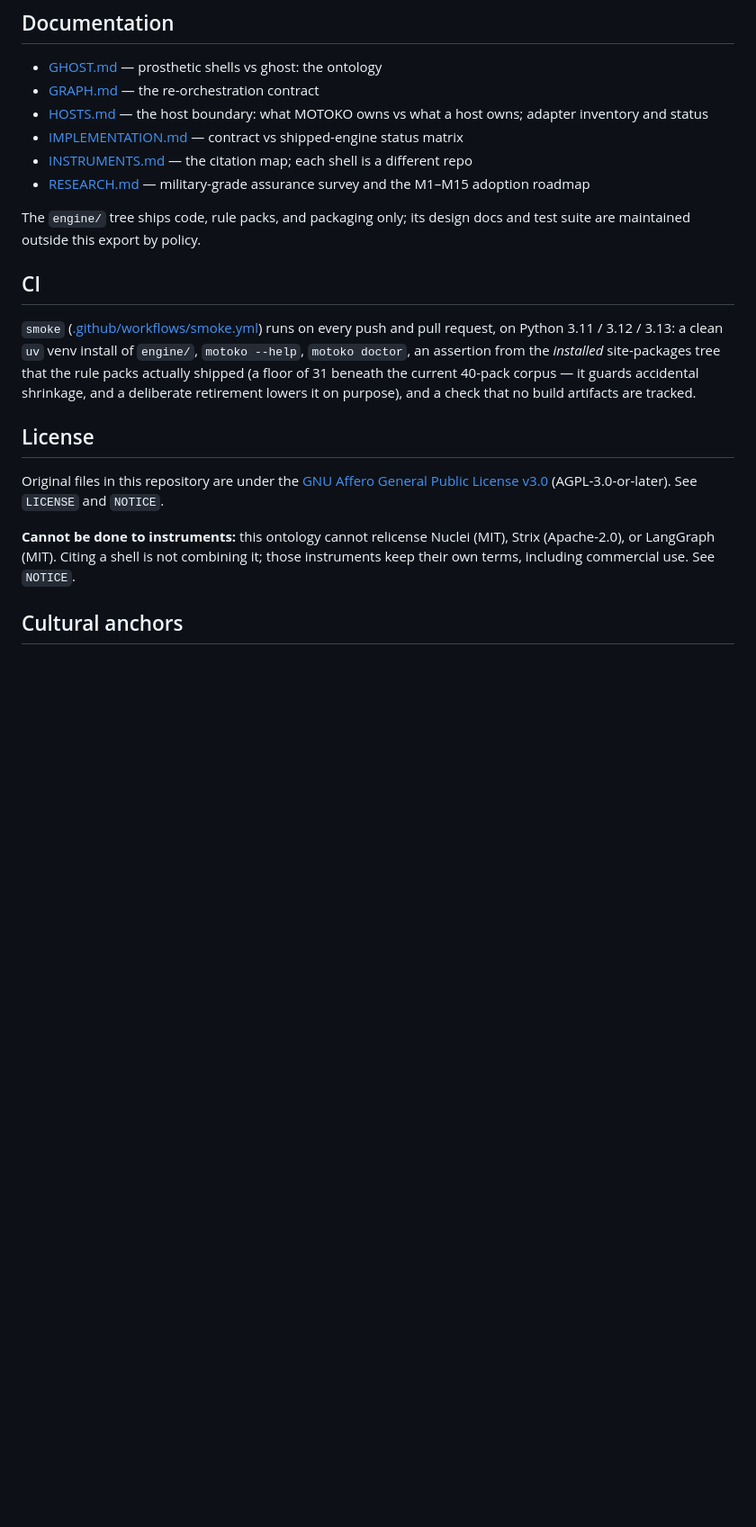
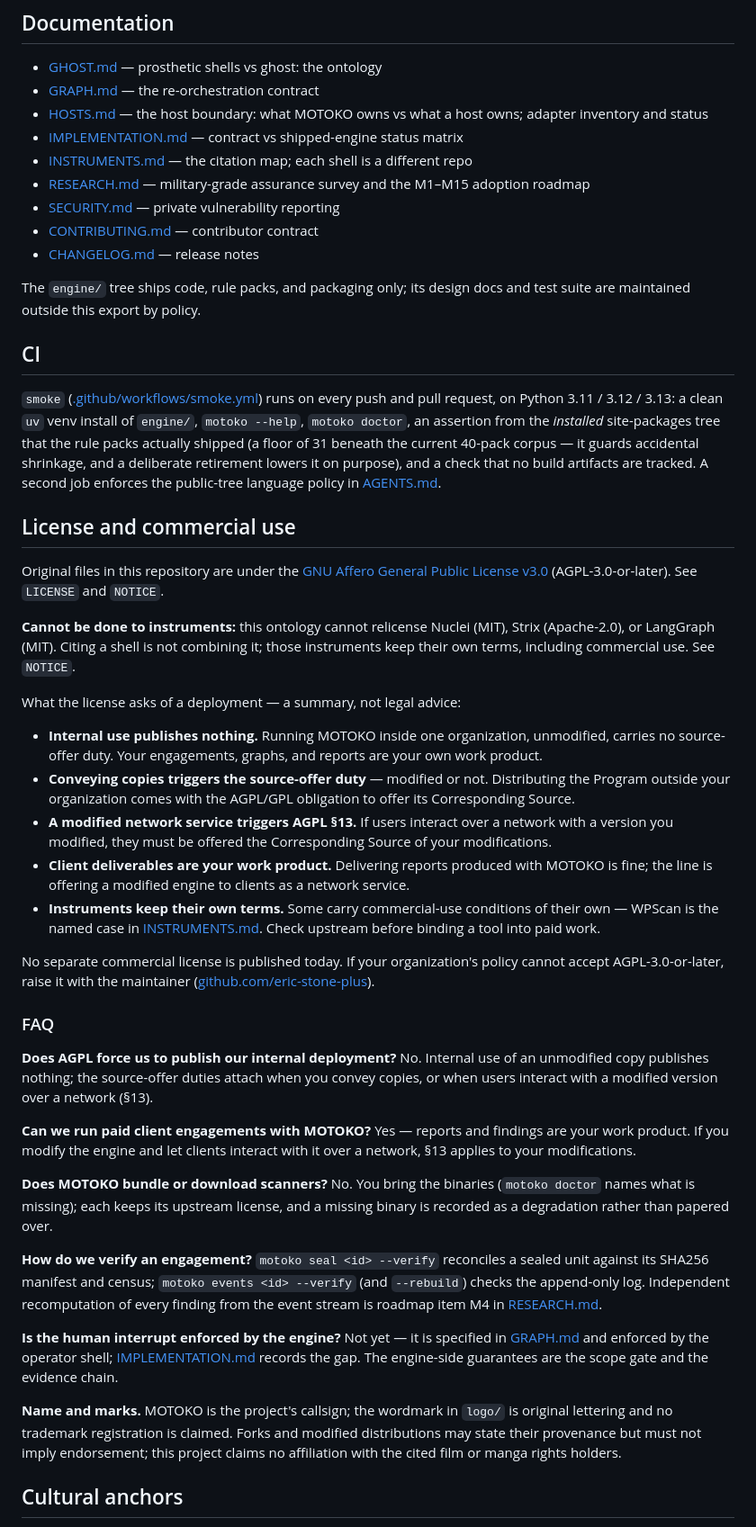
Before and after one commit to eric-stone-plus/MOTOKO, a Markdown page: README.md, the part around one of its changes. Shown at 90% size. Drawn GitHub-style; blank space fills up the shorter version.

Commit message:
Give the README a commercial narrative: positioning, authorized use, license FAQ

```diff
--- a/README.md
+++ b/README.md
@@ -250,6 +285,9 @@ defaults land beside the interpreter rather than in a source tree. Set
   different repo
 - [RESEARCH.md](RESEARCH.md) — military-grade assurance survey and the
   M1–M15 adoption roadmap
+- [SECURITY.md](SECURITY.md) — private vulnerability reporting
+- [CONTRIBUTING.md](CONTRIBUTING.md) — contributor contract
+- [CHANGELOG.md](CHANGELOG.md) — release notes
 
 The `engine/` tree ships code, rule packs, and packaging only; its design
 docs and test suite are maintained outside this export by policy.
@@ -262,9 +300,10 @@ on every push and pull request, on Python 3.11 / 3.12 / 3.13: a clean
 assertion from the *installed* site-packages tree that the rule packs
 actually shipped (a floor of 31 beneath the current 40-pack corpus — it
 guards accidental shrinkage, and a deliberate retirement lowers it on purpose),
-and a check that no build artifacts are tracked.
+and a check that no build artifacts are tracked. A second job enforces the
+public-tree language policy in [AGENTS.md](AGENTS.md).
 
-## License
+## License and commercial use
 
 Original files in this repository are under the
 [GNU Affero General Public License v3.0](https://www.gnu.org/licenses/agpl-3.0.txt)
@@ -274,6 +313,61 @@ Original files in this repository are under the
 (MIT), Strix (Apache-2.0), or LangGraph (MIT). Citing
 a shell is not combining it; those instruments keep their own terms,
 including commercial use. See `NOTICE`.
+
+What the license asks of a deployment — a summary, not legal advice:
+
+- **Internal use publishes nothing.** Running MOTOKO inside one
+  organization, unmodified, carries no source-offer duty. Your engagements,
+  graphs, and reports are your own work product.
+- **Conveying copies triggers the source-offer duty** — modified or not.
+  Distributing the Program outside your organization comes with the
+  AGPL/GPL obligation to offer its Corresponding Source.
+- **A modified network service triggers AGPL §13.** If users interact over a
+  network with a version you modified, they must be offered the
+  Corresponding Source of your modifications.
+- **Client deliverables are your work product.** Delivering reports produced
+  with MOTOKO is fine; the line is offering a modified engine to clients as a
+  network service.
+- **Instruments keep their own terms.** Some carry commercial-use conditions
+  of their own — WPScan is the named case in
+  [INSTRUMENTS.md](INSTRUMENTS.md). Check upstream before binding a tool into
+  paid work.
+
+No separate commercial license is published today. If your organization's
+policy cannot accept AGPL-3.0-or-later, raise it with the maintainer
+([github.com/eric-stone-plus](https://github.com/eric-stone-plus)).
+
+### FAQ
+
+**Does AGPL force us to publish our internal deployment?** No. Internal use
+of an unmodified copy publishes nothing; the source-offer duties attach when
+you convey copies, or when users interact with a modified version over a
+network (§13).
+
+**Can we run paid client engagements with MOTOKO?** Yes — reports and
+findings are your work product. If you modify the engine and let clients
+interact with it over a network, §13 applies to your modifications.
+
+**Does MOTOKO bundle or download scanners?** No. You bring the binaries
+(`motoko doctor` names what is missing); each keeps its upstream license, and
+a missing binary is recorded as a degradation rather than papered over.
+
+**How do we verify an engagement?** `motoko seal <id> --verify` reconciles a
+sealed unit against its SHA256 manifest and census; `motoko events <id>
+--verify` (and `--rebuild`) checks the append-only log. Independent
+recomputation of every finding from the event stream is roadmap item M4 in
+[RESEARCH.md](RESEARCH.md).
+
+**Is the human interrupt enforced by the engine?** Not yet — it is specified
+in [GRAPH.md](GRAPH.md) and enforced by the operator shell;
+[IMPLEMENTATION.md](IMPLEMENTATION.md) records the gap. The engine-side
+guarantees are the scope gate and the evidence chain.
+
+**Name and marks.** MOTOKO is the project's callsign; the wordmark in `logo/`
+is original lettering and no trademark registration is claimed. Forks and
+modified distributions may state their provenance but must not imply
+endorsement; this project claims no affiliation with the cited film or manga
+rights holders.
 
 ## Cultural anchors
 
```
Also changed, not shown: other parts of README.md (+37 -2 lines).
